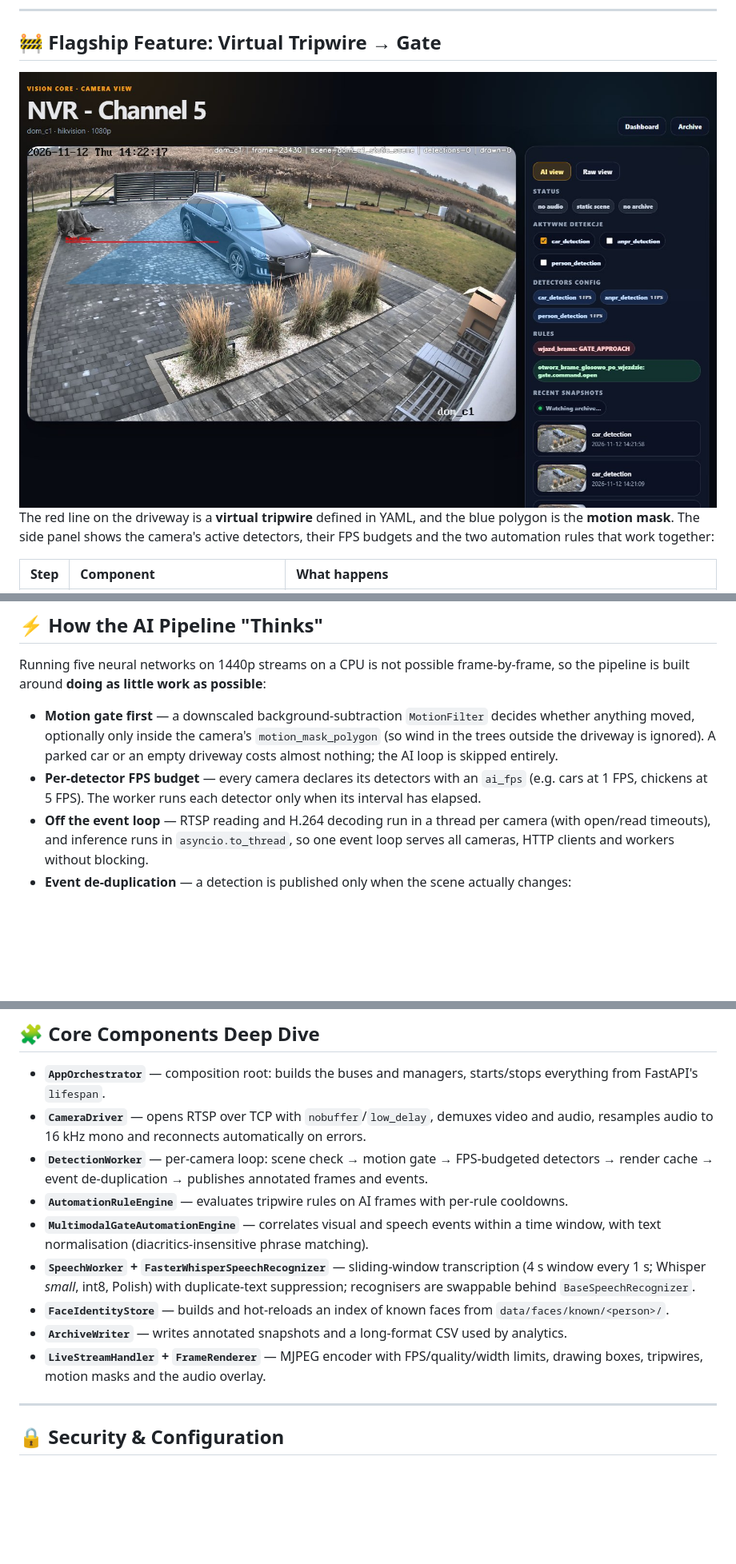
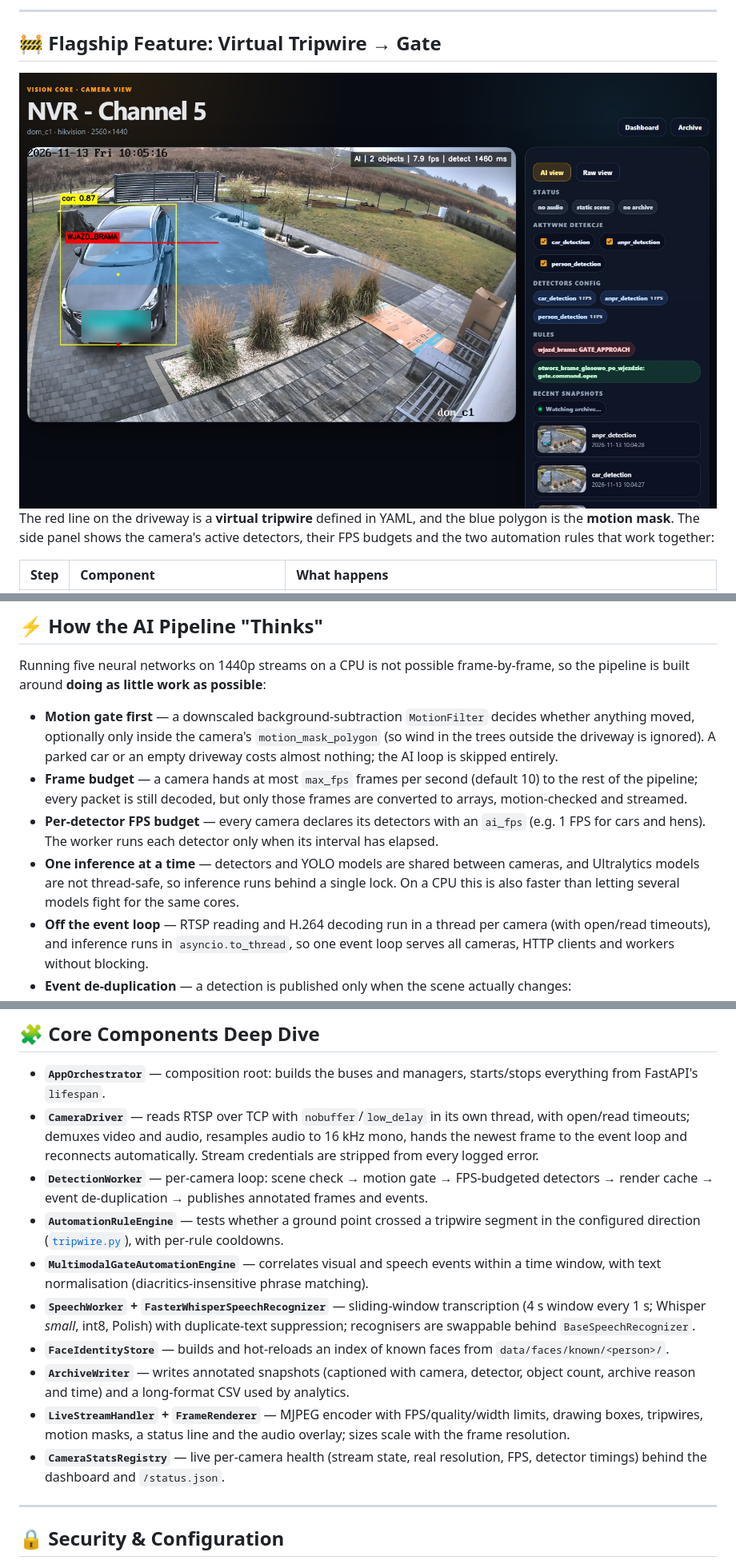
Before and after one commit to LukaszBarbarian/vision-core, a Markdown page: README.md, 3 parts joined by grey strips. Shown at 80% size. Rendered like a GitHub page; pictures changed too: docs/images/ui_camera_view.jpg; blank space fills up the shorter version.

```diff
--- a/README.md
+++ b/README.md
@@ -69,7 +69,9 @@ rules:
 Running five neural networks on 1440p streams on a CPU is not possible frame-by-frame, so the pipeline is built around **doing as little work as possible**:
 
 * **Motion gate first** — a downscaled background-subtraction `MotionFilter` decides whether anything moved, optionally only inside the camera's `motion_mask_polygon` (so wind in the trees outside the driveway is ignored). A parked car or an empty driveway costs almost nothing; the AI loop is skipped entirely.
-* **Per-detector FPS budget** — every camera declares its detectors with an `ai_fps` (e.g. cars at 1 FPS, chickens at 5 FPS). The worker runs each detector only when its interval has elapsed.
+* **Frame budget** — a camera hands at most `max_fps` frames per second (default 10) to the rest of the pipeline; every packet is still decoded, but only those frames are converted to arrays, motion-checked and streamed.
+* **Per-detector FPS budget** — every camera declares its detectors with an `ai_fps` (e.g. 1 FPS for cars and hens). The worker runs each detector only when its interval has elapsed.
+* **One inference at a time** — detectors and YOLO models are shared between cameras, and Ultralytics models are not thread-safe, so inference runs behind a single lock. On a CPU this is also faster than letting several models fight for the same cores.
 * **Off the event loop** — RTSP reading and H.264 decoding run in a thread per camera (with open/read timeouts), and inference runs in `asyncio.to_thread`, so one event loop serves all cameras, HTTP clients and workers without blocking.
 * **Event de-duplication** — a detection is published only when the scene actually changes:
 
@@ -186,14 +204,15 @@ Charts are reproducible with [`tools/make_readme_charts.py`](tools/make_readme_c
 ## 🧩 Core Components Deep Dive
 
 * **`AppOrchestrator`** — composition root: builds the buses and managers, starts/stops everything from FastAPI's `lifespan`.
-* **`CameraDriver`** — opens RTSP over TCP with `nobuffer`/`low_delay`, demuxes video and audio, resamples audio to 16 kHz mono and reconnects automatically on errors.
+* **`CameraDriver`** — reads RTSP over TCP with `nobuffer`/`low_delay` in its own thread, with open/read timeouts; demuxes video and audio, resamples audio to 16 kHz mono, hands the newest frame to the event loop and reconnects automatically. Stream credentials are stripped from every logged error.
 * **`DetectionWorker`** — per-camera loop: scene check → motion gate → FPS-budgeted detectors → render cache → event de-duplication → publishes annotated frames and events.
-* **`AutomationRuleEngine`** — evaluates tripwire rules on AI frames with per-rule cooldowns.
+* **`AutomationRuleEngine`** — tests whether a ground point crossed a tripwire segment in the configured direction ([`tripwire.py`](src/infrastructure/automation/tripwire.py)), with per-rule cooldowns.
 * **`MultimodalGateAutomationEngine`** — correlates visual and speech events within a time window, with text normalisation (diacritics-insensitive phrase matching).
 * **`SpeechWorker` + `FasterWhisperSpeechRecognizer`** — sliding-window transcription (4 s window every 1 s; Whisper *small*, int8, Polish) with duplicate-text suppression; recognisers are swappable behind `BaseSpeechRecognizer`.
 * **`FaceIdentityStore`** — builds and hot-reloads an index of known faces from `data/faces/known/<person>/`.
-* **`ArchiveWriter`** — writes annotated snapshots and a long-format CSV used by analytics.
-* **`LiveStreamHandler` + `FrameRenderer`** — MJPEG encoder with FPS/quality/width limits, drawing boxes, tripwires, motion masks and the audio overlay.
+* **`ArchiveWriter`** — writes annotated snapshots (captioned with camera, detector, object count, archive reason and time) and a long-format CSV used by analytics.
+* **`LiveStreamHandler` + `FrameRenderer`** — MJPEG encoder with FPS/quality/width limits, drawing boxes, tripwires, motion masks, a status line and the audio overlay; sizes scale with the frame resolution.
+* **`CameraStatsRegistry`** — live per-camera health (stream state, real resolution, FPS, detector timings) behind the dashboard and `/status.json`.
 
 ---
 
```
Also changed, not shown: other parts of README.md (+20 -4 lines), docs/images/ui_dashboard.jpg (added), 1 other file.
